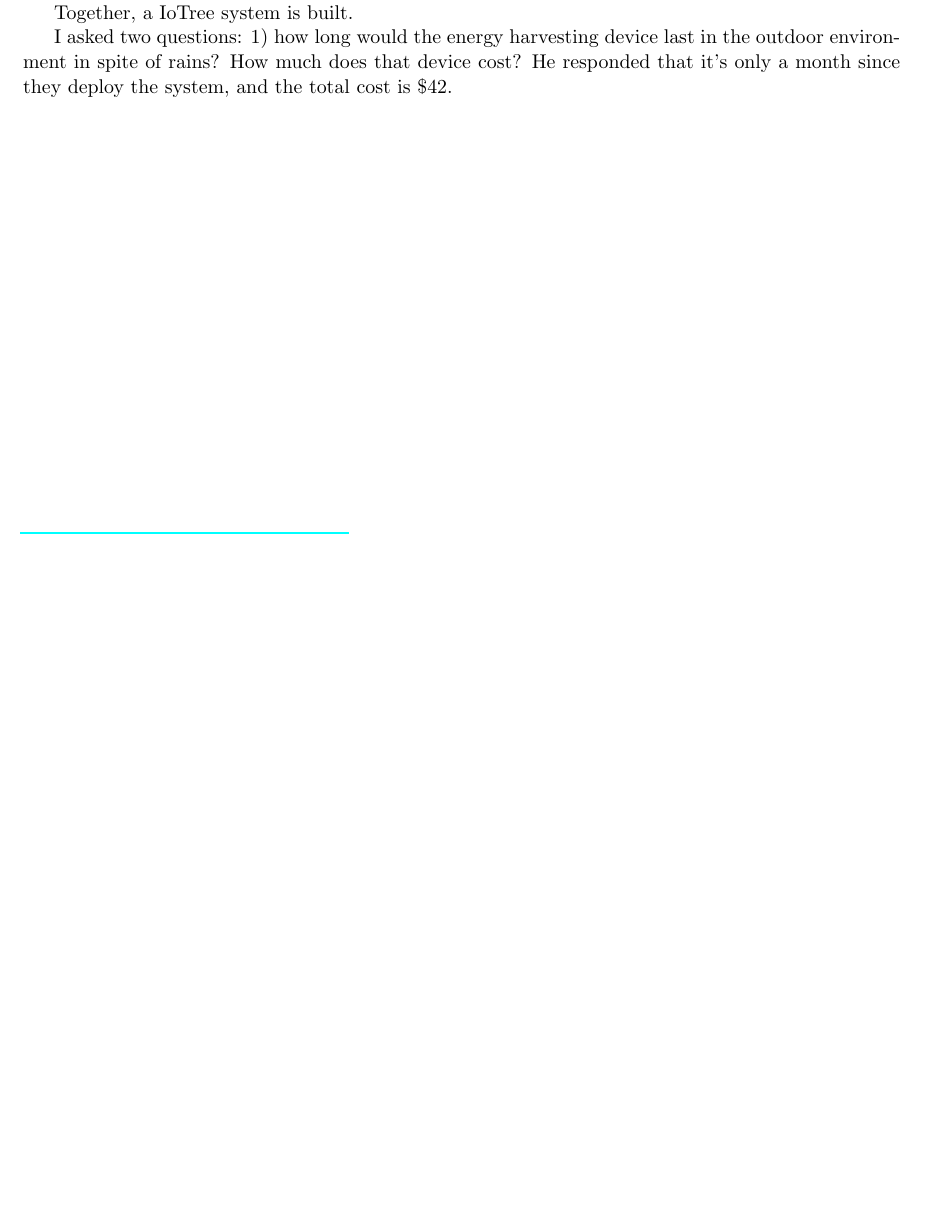
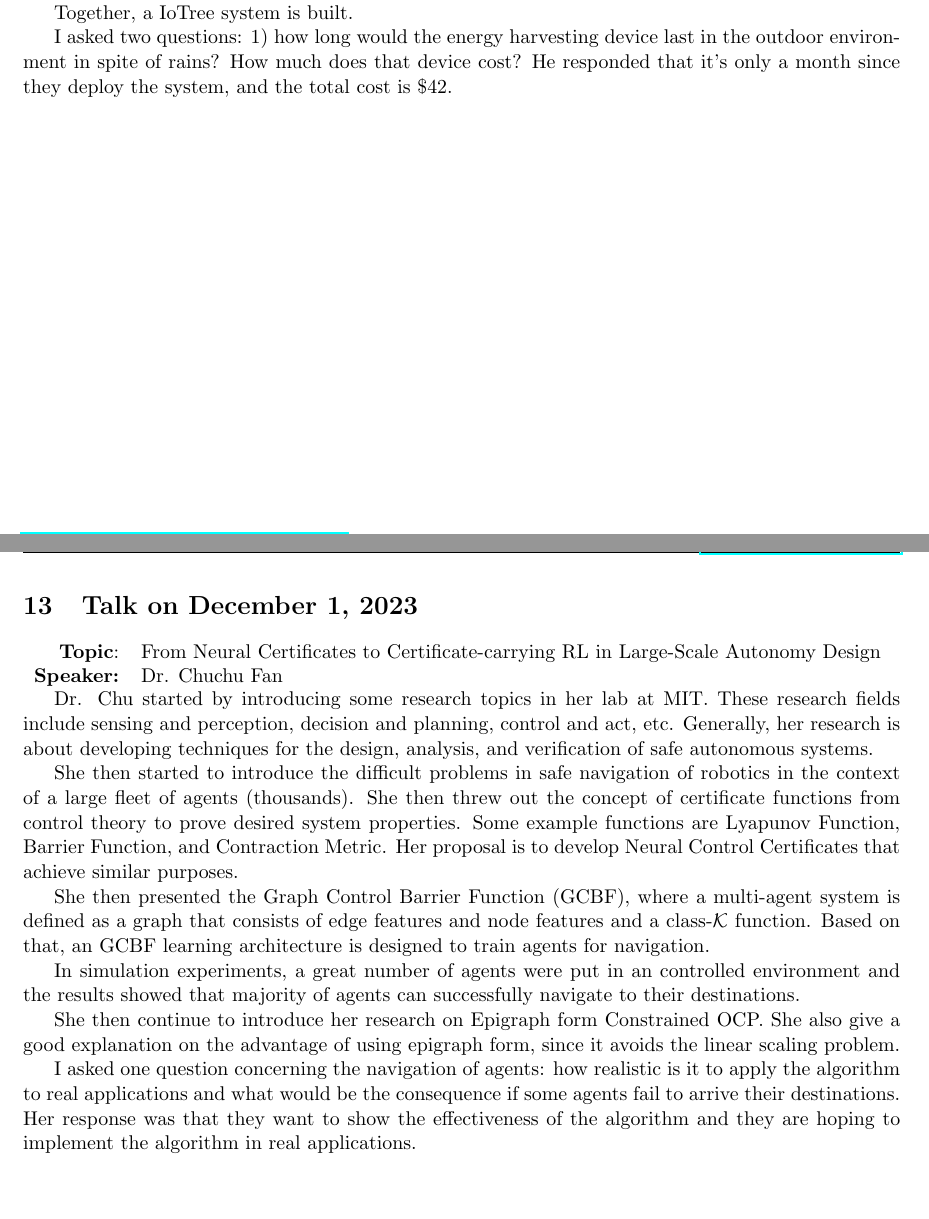
Before and after one commit to zfzhong/csce791, a LaTeX document (fall2023/csce791-report.tex): part of page 13 of 13 before the commit and two parts of pages 13 and 14 of 14 after it, the two joined at a grey line, cut so that both start at the same text, the shorter picture padded with empty space. Compiled offline with pdfLaTeX.

Commit message:
dec 1, review

```diff
--- a/fall2023/csce791-report.tex
+++ b/fall2023/csce791-report.tex
@@ -31,6 +31,8 @@
 \usepackage{tabularx}
 \usepackage{url}
 \usepackage{hyperref}
+\usepackage[mathscr]{eucal}
+
 %\usepackage{ctex}
 
 %SetFonts
@@ -276,6 +278,24 @@ I asked two questions: 1) how long would the energy harvesting device last in th
 
 
 
+\newpage
+\section{Talk on December 1, 2023}
+\begin{tabularx} {\textwidth}{r X}
+\textbf{Topic}: &From Neural Certificates to Certificate-carrying RL in Large-Scale Autonomy Design\\
+\textbf{Speaker:} & Dr. Chuchu Fan\\
+\end{tabularx}
 
 
+Dr. Chu started by introducing some research topics in her lab at MIT. These research fields include sensing and perception, decision and planning, control and act, etc. Generally, her research is about developing techniques for the design, analysis, and verification of safe autonomous systems.
+
+She then started to introduce the difficult problems in safe navigation of robotics in the context of a large fleet of agents (thousands). She then threw out the concept of certificate functions from control theory to prove desired system properties. Some example functions are Lyapunov Function, Barrier Function, and Contraction Metric. Her proposal is to develop Neural Control Certificates that achieve similar purposes.
+
+She then presented the Graph Control Barrier Function (GCBF), where a multi-agent system is defined as a graph that consists of edge features and node features and a class-$\mathcal{K}$ function. Based on that, an GCBF learning architecture is designed to train agents for navigation.
+
+In simulation experiments, a great number of agents were put in an controlled environment and the results showed that majority of agents can successfully navigate to their destinations.
+
+She then continue to introduce her research on Epigraph form Constrained OCP. She also give a good explanation on the advantage of using epigraph form, since it avoids the linear scaling problem.
+
+I asked one question concerning the navigation of agents: how realistic is it to apply the algorithm to real applications and what would be the consequence if some agents fail to arrive their destinations. Her response was that they want to show the effectiveness of the algorithm and they are hoping to implement the algorithm in real applications.
+
 \end{document}
```
